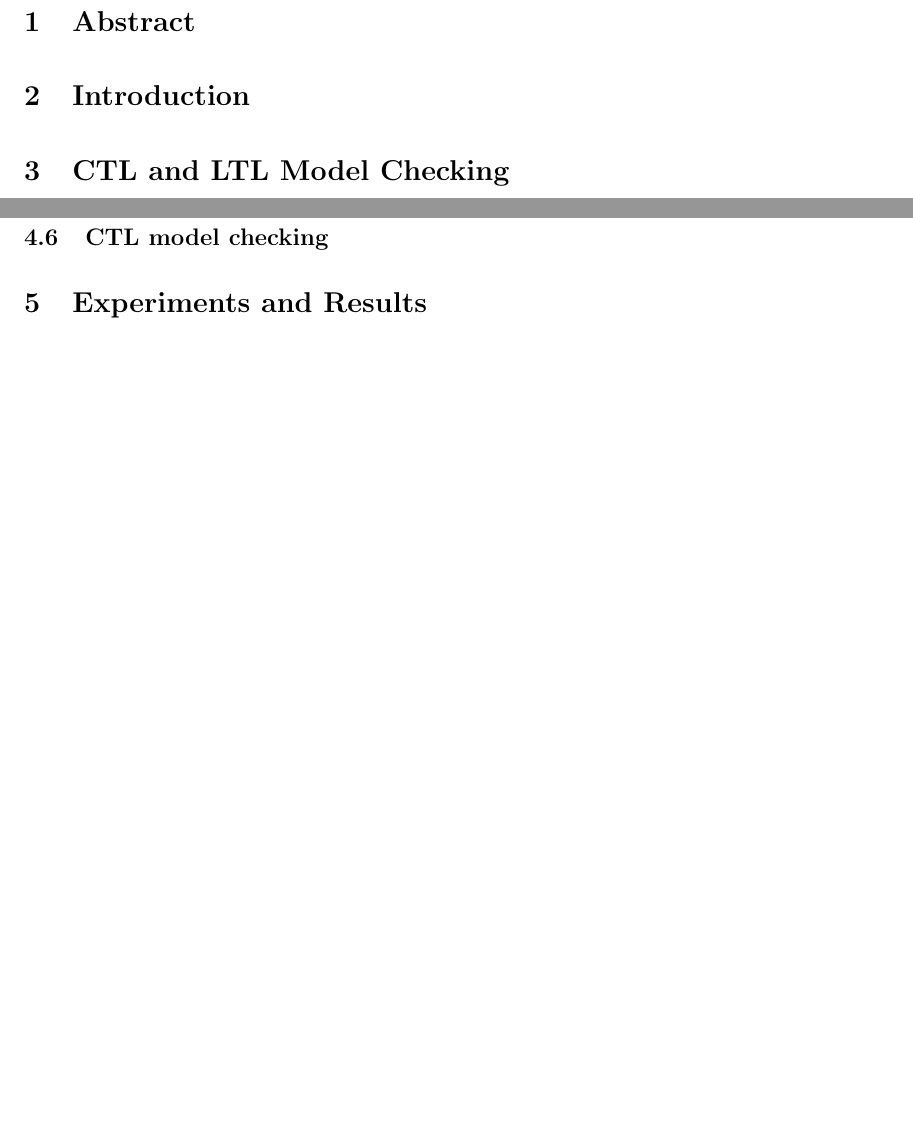
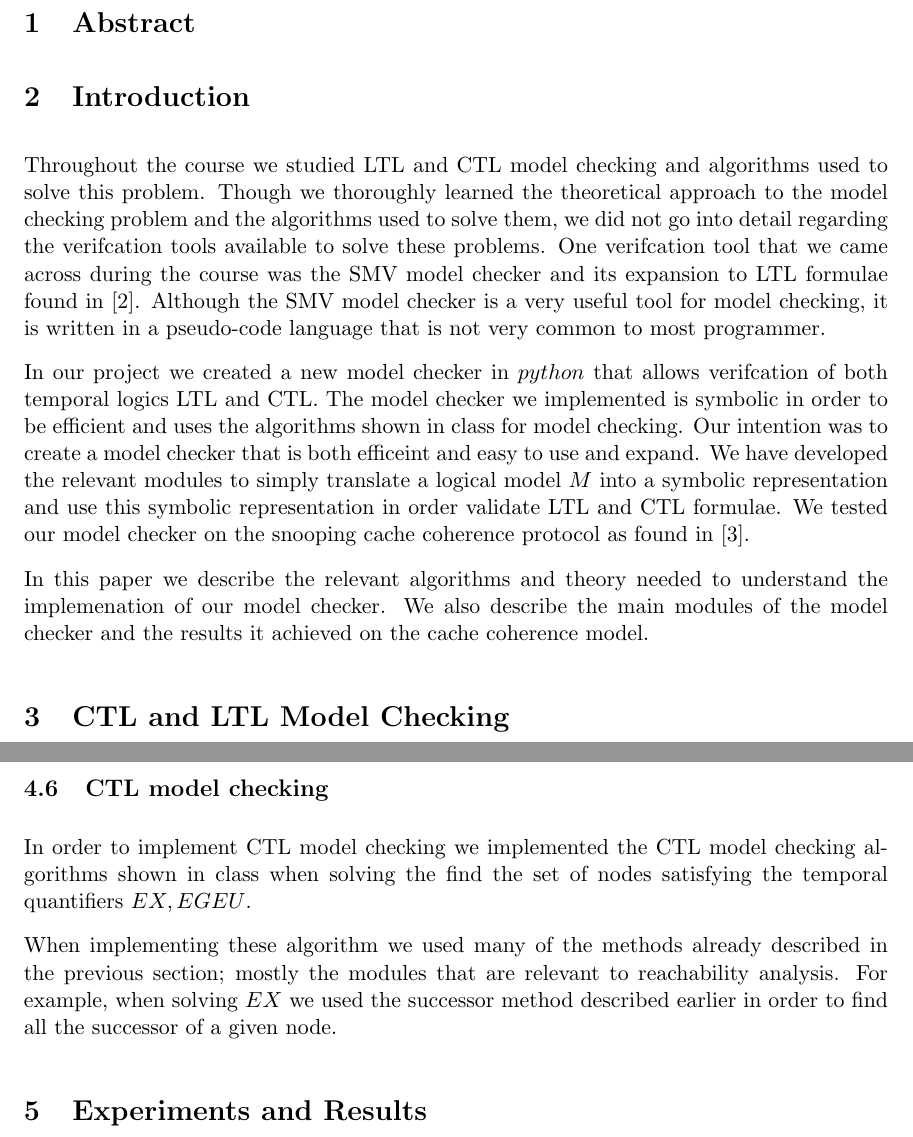
Before and after one commit to olifshitz/AutomaticVerification, a LaTeX document (Tex/final_project.tex): two parts of pages 1 and 9 of 10, joined at a grey line, cut so that both start at the same text, the shorter picture padded with empty space. Compiled offline with pdfLaTeX.

Commit message:
Added intro

```diff
--- a/Tex/final_project.tex
+++ b/Tex/final_project.tex
@@ -109,6 +109,30 @@ Symbolic Model Checker}}
 \section{Abstract}
 
 \section{Introduction}
+   Throughout the course we studied LTL and CTL model checking and algorithms
+   used to solve this problem. Though we thoroughly learned the theoretical
+   approach to the model checking problem and the algorithms used to solve them, we did not
+   go into detail regarding the verifcation tools available to solve these problems.
+   One verifcation tool that we came across during the course was the SMV model
+   checker and its expansion to LTL formulae found in \cite{ltl}. Although the
+   SMV model checker is a very useful tool for model checking, it is written
+   in a pseudo-code language that is not very common to most programmer.
+
+   In our project we created a new model checker in $python$ that allows
+   verifcation of both temporal logics LTL and CTL. The model checker we
+   implemented is symbolic in order to be efficient and uses the algorithms
+   shown in class for model checking. Our intention was to create a model
+   checker that is both efficeint and easy to use and expand. We have developed
+   the relevant modules to simply translate a logical model $M$ into a symbolic
+   representation and use this symbolic representation in order validate
+   LTL and CTL formulae.
+   We tested our model checker on the snooping cache coherence protocol as
+   found in \cite{cache}.
+
+   In this paper we describe the relevant algorithms and theory needed to
+   understand the implemenation of our model checker. We also describe the
+   main modules of the model checker and the results it achieved on the
+   cache coherence model.
 
 \section{CTL and LTL Model Checking}
 
@@ -539,6 +563,15 @@ Symbolic Model Checker}}
         which there exist fair paths.
 
     \subsection{CTL model checking}
+        In order to implement CTL model checking we implemented the CTL model
+        checking algorithms shown in class when solving the find the set
+        of nodes satisfying the temporal quantifiers $EX, EG EU$.
+
+        When implementing these algorithm we used many of the methods already
+        described in the previous section; mostly the modules that are relevant
+        to reachability analysis. For example, when solving $EX$ we used the
+        successor method described earlier in order to find all the successor
+        of a given node.
 
 \section{Experiments and Results}
 
```
Also changed, not shown: Tex/final_project.bib (+9 -0 lines), Tex/final_project.pdf, 5 other files.
